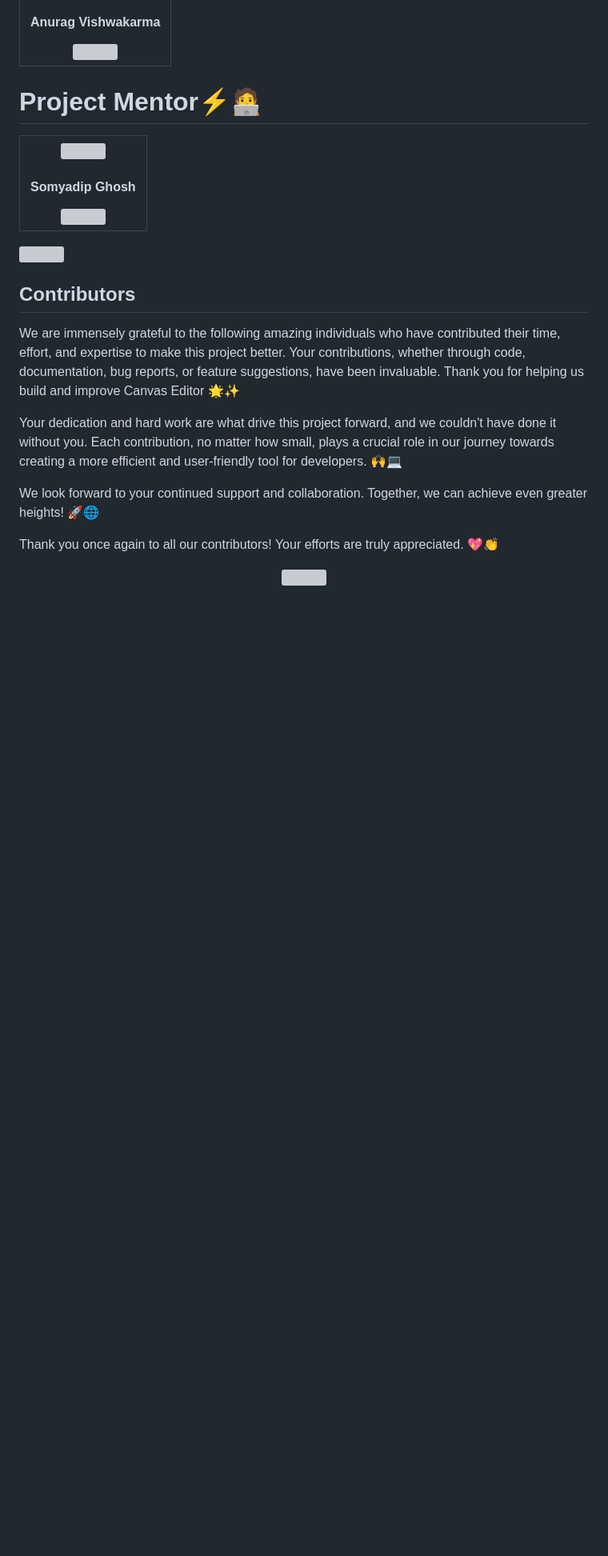
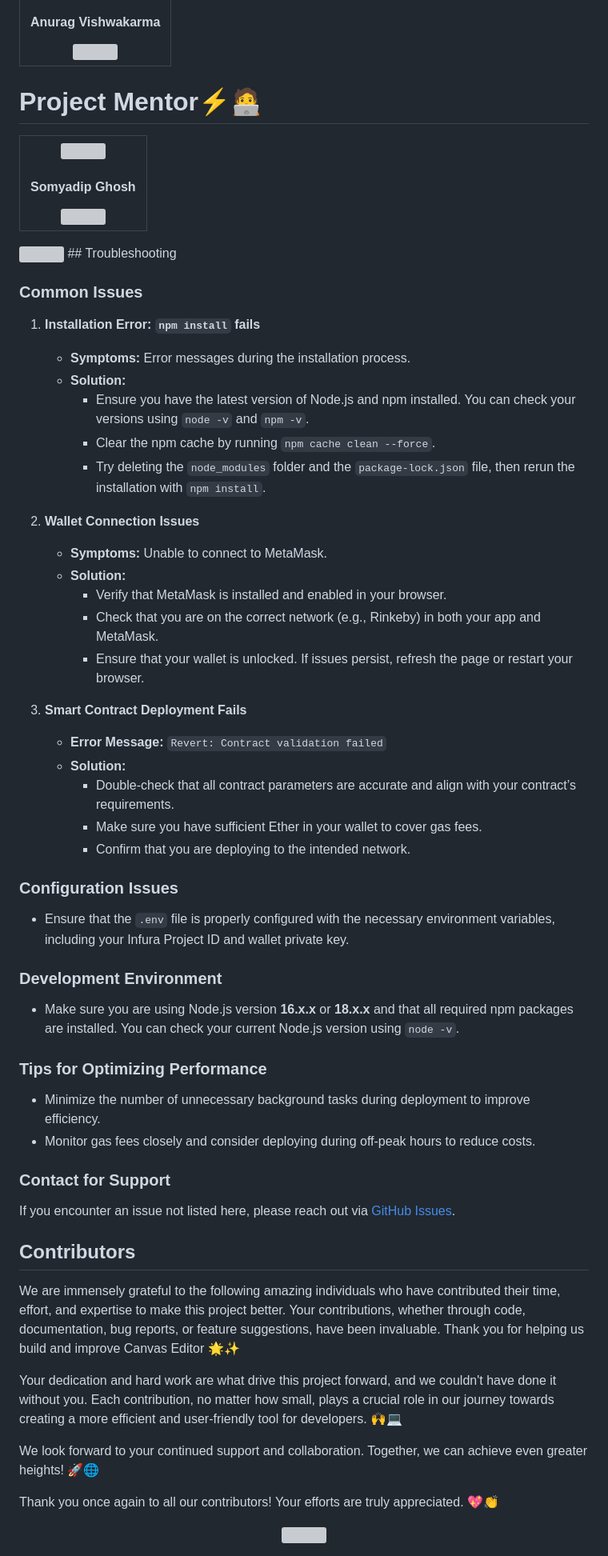
Before and after one commit to vishanurag/Canvas-Editor, a Markdown page: README.md, the part around the change. Shown at 80% size. Drawn GitHub-style; blank space fills up the shorter version; grey boxes are pictures that could not be loaded.

Commit message:
updated readme with troubleshooting section

```diff
--- a/README.md
+++ b/README.md
@@ -326,6 +326,44 @@ git push origin YourBranchName
 
 <!--Line-->
 <img src="https://user-images.githubusercontent.com/74038190/212284100-561aa473-3905-4a80-b561-0d28506553ee.gif" width="900">
+## Troubleshooting
+
+### Common Issues
+
+1. **Installation Error: `npm install` fails**
+   - **Symptoms:** Error messages during the installation process.
+   - **Solution:**
+     - Ensure you have the latest version of Node.js and npm installed. You can check your versions using `node -v` and `npm -v`.
+     - Clear the npm cache by running `npm cache clean --force`.
+     - Try deleting the `node_modules` folder and the `package-lock.json` file, then rerun the installation with `npm install`.
+
+2. **Wallet Connection Issues**
+   - **Symptoms:** Unable to connect to MetaMask.
+   - **Solution:**
+     - Verify that MetaMask is installed and enabled in your browser.
+     - Check that you are on the correct network (e.g., Rinkeby) in both your app and MetaMask.
+     - Ensure that your wallet is unlocked. If issues persist, refresh the page or restart your browser.
+
+3. **Smart Contract Deployment Fails**
+   - **Error Message:** `Revert: Contract validation failed`
+   - **Solution:**
+     - Double-check that all contract parameters are accurate and align with your contract’s requirements.
+     - Make sure you have sufficient Ether in your wallet to cover gas fees.
+     - Confirm that you are deploying to the intended network.
+
+### Configuration Issues
+- Ensure that the `.env` file is properly configured with the necessary environment variables, including your Infura Project ID and wallet private key.
+
+### Development Environment
+- Make sure you are using Node.js version **16.x.x** or **18.x.x** and that all required npm packages are installed. You can check your current Node.js version using `node -v`.
+
+### Tips for Optimizing Performance
+- Minimize the number of unnecessary background tasks during deployment to improve efficiency.
+- Monitor gas fees closely and consider deploying during off-peak hours to reduce costs.
+
+### Contact for Support
+If you encounter an issue not listed here, please reach out via [GitHub Issues](https://github.com/vishanurag/Canvas-Editor/issues).
+
 
 ## Contributors
 
```
